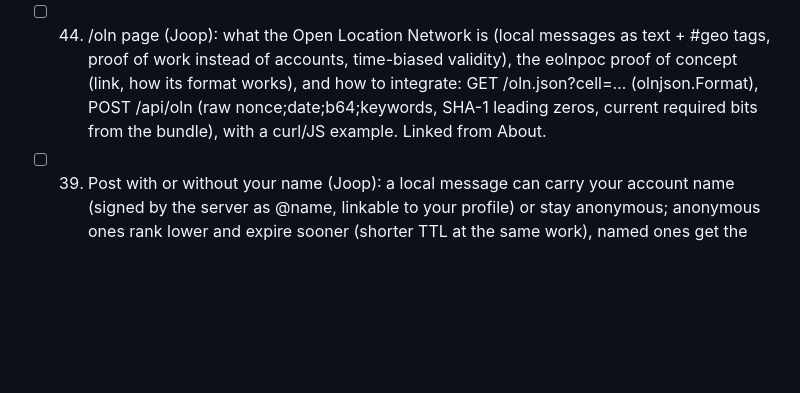
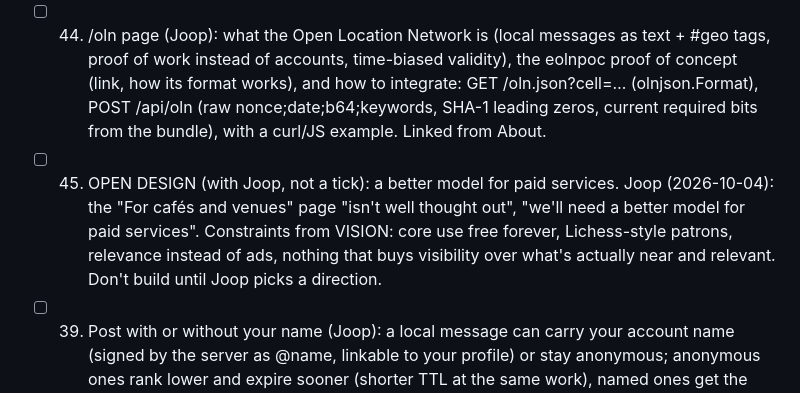
Before and after one commit to LaPingvino/kafumu, a Markdown page: LOOP-STATE.md, the part around the change. Drawn GitHub-style; blank space fills up the shorter version.

Commit message:
Plan: paid services and the venues page are an open design question
Co-Authored-By: Claude Opus 5.5 <noreply@anthropic.com>
Claude-Session: https://claude.ai/code/session_01257QSmSVrAQCZ7PcEPbMFx

```diff
--- a/LOOP-STATE.md
+++ b/LOOP-STATE.md
@@ -370,6 +370,10 @@ crypto) ≈ 172k hashes/s here, assume 4× slower on phones: 14 bits ≈ 0.4 s,
       instead of accounts, time-biased validity), the eolnpoc proof of concept (link, how its format works),
       and how to integrate: GET /oln.json?cell=… (olnjson.Format), POST /api/oln (raw nonce;date;b64;keywords,
       SHA-1 leading zeros, current required bits from the bundle), with a curl/JS example. Linked from About.
+- [ ] 45. OPEN DESIGN (with Joop, not a tick): a better model for paid services. Joop (2026-10-04): the
+      "For cafés and venues" page "isn't well thought out", "we'll need a better model for paid services".
+      Constraints from VISION: core use free forever, Lichess-style patrons, relevance instead of ads, nothing
+      that buys visibility over what's actually near and relevant. Don't build until Joop picks a direction.
 - [ ] 39. Post with or without your name (Joop): a local message can carry your account name (signed by the
       server as @name, linkable to your profile) or stay anonymous; anonymous ones rank lower and expire
       sooner (shorter TTL at the same work), named ones get the normal TTL and a trust bonus.
```
